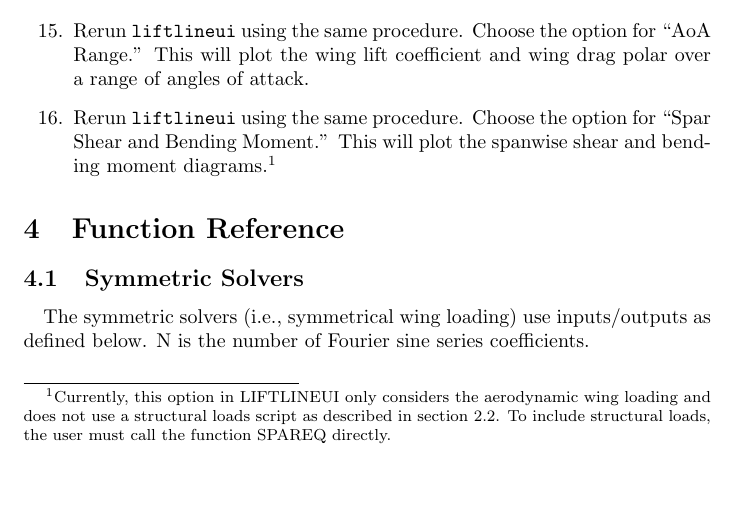
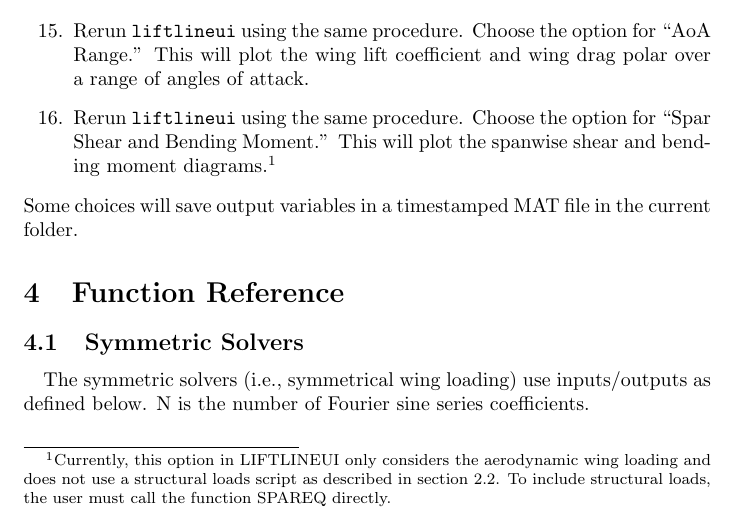
Before and after one commit to chinske/liftline, a LaTeX document (doc/manual.tex): part of page 8 of 10, cut so that both start at the same text, the shorter picture padded with empty space. Compiled offline with pdfLaTeX.

Commit message:
LIFTLINEUI will now save specific output variables to a timestamped MAT file.

```diff
--- a/doc/manual.tex
+++ b/doc/manual.tex
@@ -309,6 +309,8 @@ of LIFTLINE.
       To include structural loads, the user must call the function
       SPAREQ directly.}
 \end{enumerate}
+Some choices will save output variables in a timestamped MAT file in the
+current folder.
 \section{Function Reference}
 \subsection{Symmetric Solvers}
 \paragraph{}
```
Also changed, not shown: doc/manual.pdf, 1 other file.
